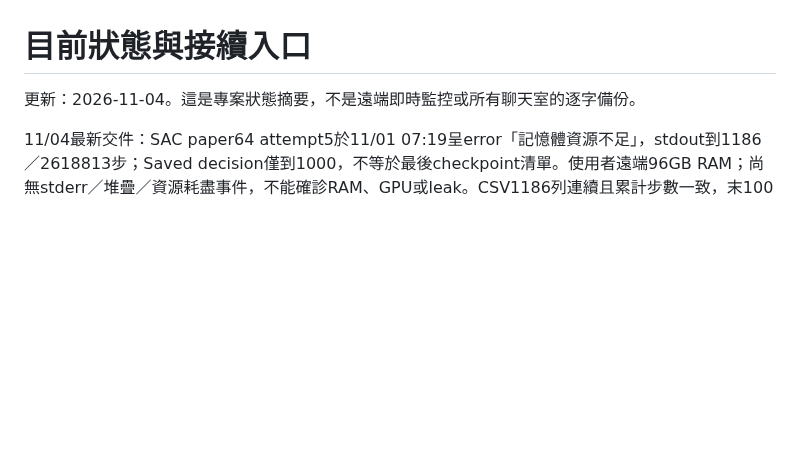
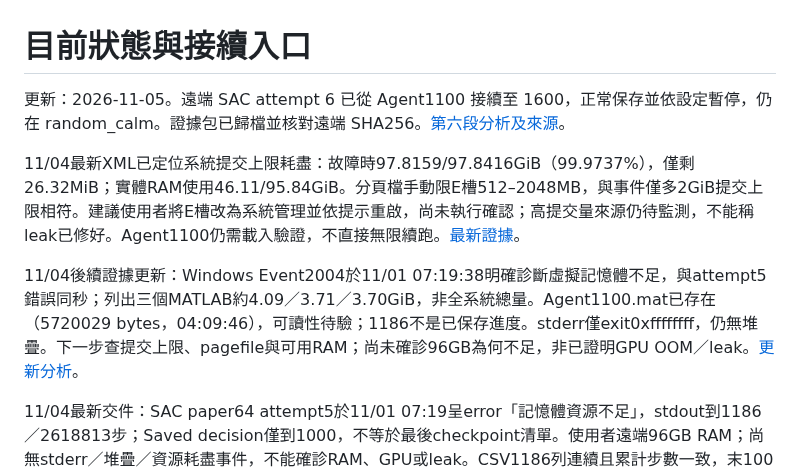
Before and after one commit to yeyi58095/ModularTraining, a Markdown page: docs/records/current-status.md, the part around the change. Rendered like a GitHub page; blank space fills up the shorter version.

Commit message:
Document SAC attempt 6 results and paired checkpoint evaluation

```diff
--- a/docs/records/current-status.md
+++ b/docs/records/current-status.md
@@ -1,6 +1,10 @@
 # 目前狀態與接續入口
 
-更新：2026-11-04。這是專案狀態摘要，不是遠端即時監控或所有聊天室的逐字備份。
+更新：2026-11-05。遠端 SAC attempt 6 已從 Agent1100 接續至 1600，正常保存並依設定暫停，仍在 random_calm。證據包已歸檔並核對遠端 SHA256。[第六段分析及來源](sac-paper64-attempt6-2026-11-05.md)。
+
+11/04最新XML已定位系統提交上限耗盡：故障時97.8159/97.8416GiB（99.9737%），僅剩26.32MiB；實體RAM使用46.11/95.84GiB。分頁檔手動限E槽512–2048MB，與事件僅多2GiB提交上限相符。建議使用者將E槽改為系統管理並依提示重啟，尚未執行確認；高提交量來源仍待監測，不能稱leak已修好。Agent1100仍需載入驗證，不直接無限續跑。[最新證據](sac-paper64-memory-review-2026-11-04.md)。
+
+11/04後續證據更新：Windows Event2004於11/01 07:19:38明確診斷虛擬記憶體不足，與attempt5錯誤同秒；列出三個MATLAB約4.09／3.71／3.70GiB，非全系統總量。Agent1100.mat已存在（5720029 bytes，04:09:46），可讀性待驗；1186不是已保存進度。stderr僅exit0xffffffff，仍無堆疊。下一步查提交上限、pagefile與可用RAM；尚未確診96GB為何不足，非已證明GPU OOM／leak。[更新分析](sac-paper64-memory-review-2026-11-04.md)。
 
 11/04最新交件：SAC paper64 attempt5於11/01 07:19呈error「記憶體資源不足」，stdout到1186／2618813步；Saved decision僅到1000，不等於最後checkpoint清單。使用者遠端96GB RAM；尚無stderr／堆疊／資源耗盡事件，不能確診RAM、GPU或leak。CSV1186列連續且累計步數一致，末100回合1973.90／2506.06步／66%滿長，學習為平台震盪而非已證實持續崩落，Stage1未過。先取attempt5 stderr、checkpoint清單與Windows Event2004，不直接retry。[完整分析](sac-paper64-memory-review-2026-11-04.md)。
 
```
Also changed, not shown: docs/records/sac-paper64-attempt6-2026-11-05.md (added, +40 -0 lines), docs/records/sac-paper64-memory-review-2026-11-04.md (+18 -0 lines).
